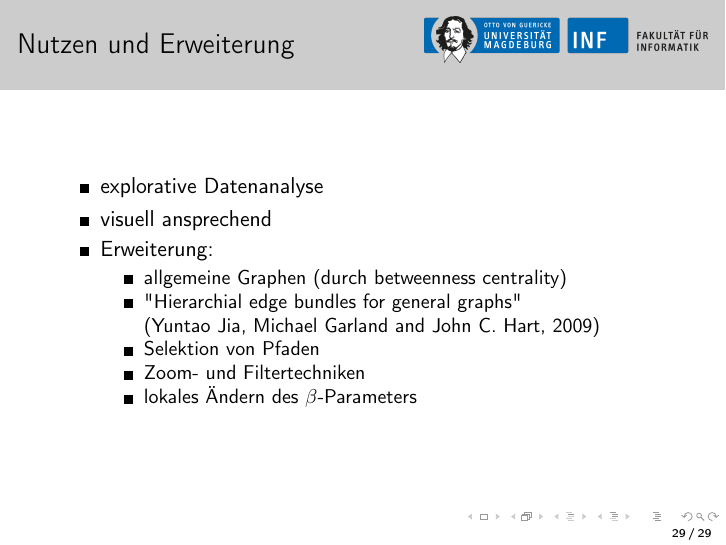
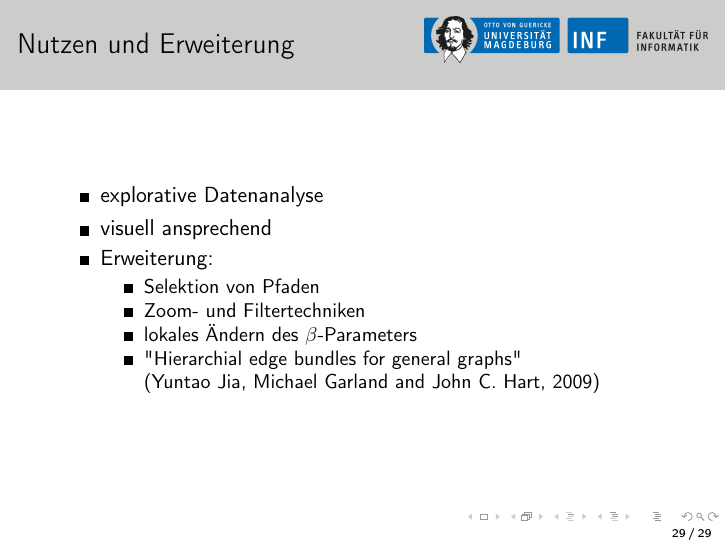
Before and after one commit to 00Zetti/GraphViz, LaTeX slides (GraphViz/doc/presentation.tex): page 29 of 29. Compiled offline with pdfLaTeX.

Commit message:
changed order of bullet points in the last slide

```diff
--- a/GraphViz/doc/presentation.tex
+++ b/GraphViz/doc/presentation.tex
@@ -357,13 +357,12 @@ Es folgt eine kurze Demonstration unserer Ergebnisse
 \item visuell ansprechend
 \item Erweiterung:
 \begin{itemize}
-\item allgemeine Graphen (durch betweenness centrality)
+\item Selektion von Pfaden
+\item Zoom- und Filtertechniken
+\item lokales Ändern des $\beta$-Parameters
 \item "Hierarchial edge bundles for general graphs"
 \\(Yuntao Jia, Michael Garland and John C. Hart, 2009)
 %http://graphics.cs.illinois.edu/sites/default/files/edgebundles.pdf
-\item Selektion von Pfaden
-\item Zoom- und Filtertechniken
-\item lokales Ändern des $\beta$-Parameters
 \end{itemize}
 \end{itemize}
 
```
Also changed, not shown: 1 other file.
